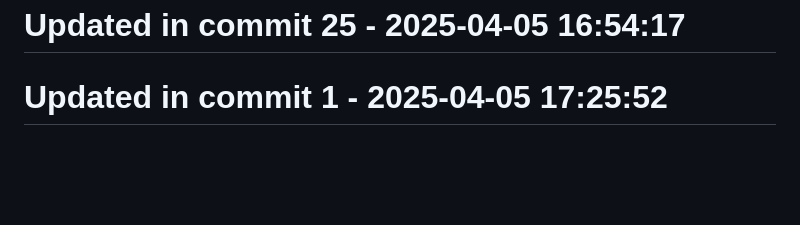
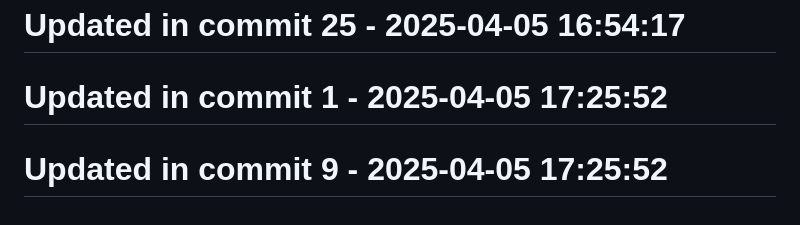
Before and after one commit to llamasearchai/llamavis, a Markdown page: README.md, the part around the change. Rendered like a GitHub page; blank space fills up the shorter version.

```diff
--- a/README.md
+++ b/README.md
@@ -172,3 +172,5 @@ This project is licensed under the MIT License - see the LICENSE file for detail
 # Updated in commit 25 - 2025-04-05 16:54:17
 
 # Updated in commit 1 - 2025-04-05 17:25:52
+
+# Updated in commit 9 - 2025-04-05 17:25:52
```
